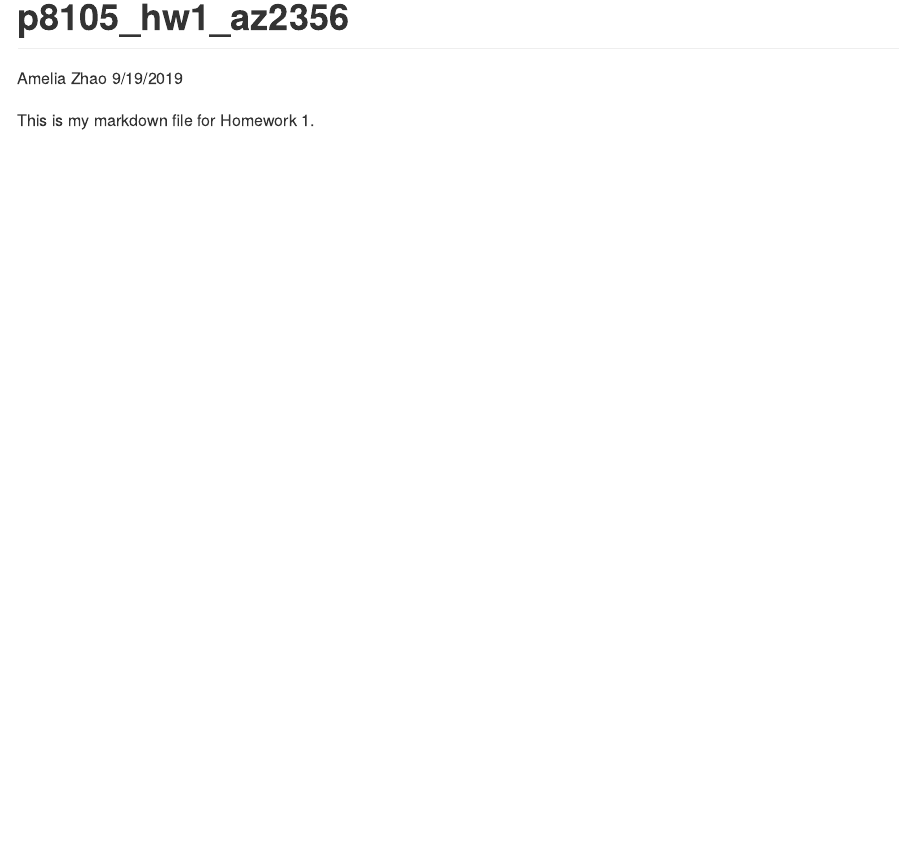
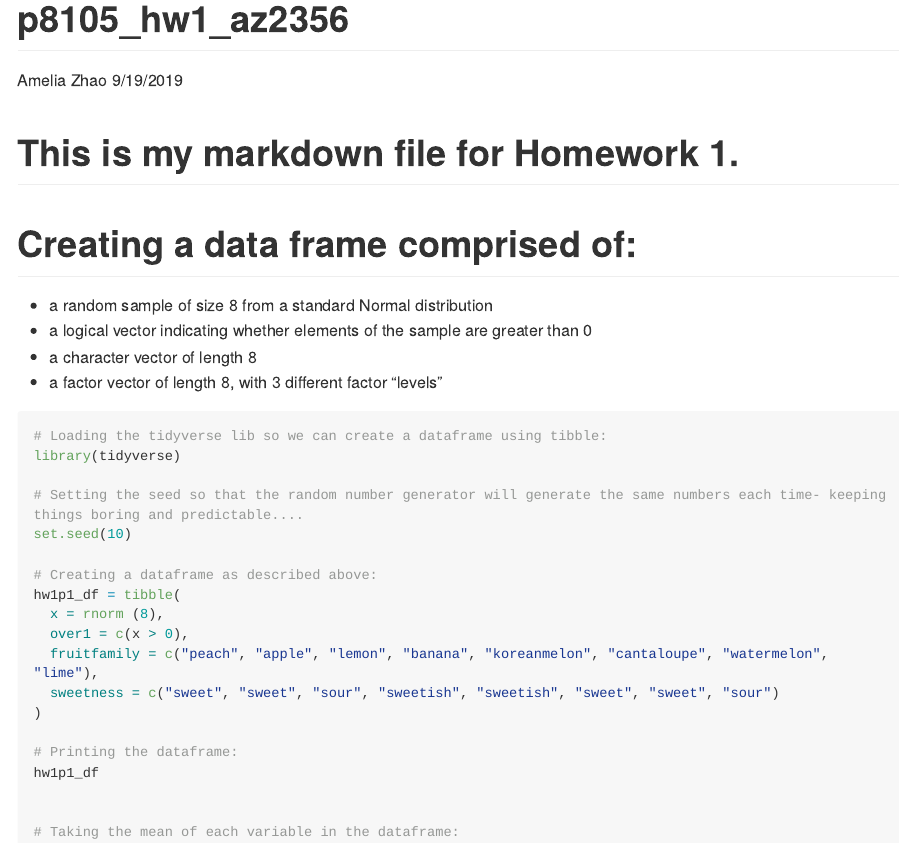
Before and after one commit to amzhao/plumpynut, an R Markdown document (p8105_hw1_az2356.Rmd): the page in a window 1100 px wide, from its top. Rendered offline with R 4.5, knitr and Pandoc, with nearby package versions; the code chunks are not run, so their results and figures are left out; long lines of code are wrapped.

Commit message:
Created the dataframe

````diff
--- a/p8105_hw1_az2356.Rmd
+++ b/p8105_hw1_az2356.Rmd
@@ -4,4 +4,32 @@
 date: "9/19/2019"
 output: github_document
 ---
-This is my markdown file for Homework 1.
+# This is my markdown file for Homework 1.
+
+# Creating a data frame comprised of:
+  - a random sample of size 8 from a standard Normal distribution
+  - a logical vector indicating whether elements of the sample are greater than 0
+  - a character vector of length 8
+  - a factor vector of length 8, with 3 different factor "levels"
+
+
+```{r}
+# Loading the tidyverse lib so we can create a dataframe using tibble:
+library(tidyverse)
+
+# Setting the seed so that the random number generator will generate the same numbers each time- keeping things boring and predictable....
+set.seed(10)
+
+# Creating a dataframe as described above:
+hw1p1_df = tibble(
+  x = rnorm (8),
+  over1 = c(x > 0),
+  fruitfamily = c("peach", "apple", "lemon", "banana", "koreanmelon", "cantaloupe", "watermelon", "lime"),
+  sweetness = c("sweet", "sweet", "sour", "sweetish", "sweetish", "sweet", "sweet", "sour")
+)
+
+# Printing the dataframe:
+hw1p1_df
+
+
+# Taking the mean of each variable in the dataframe:
````
